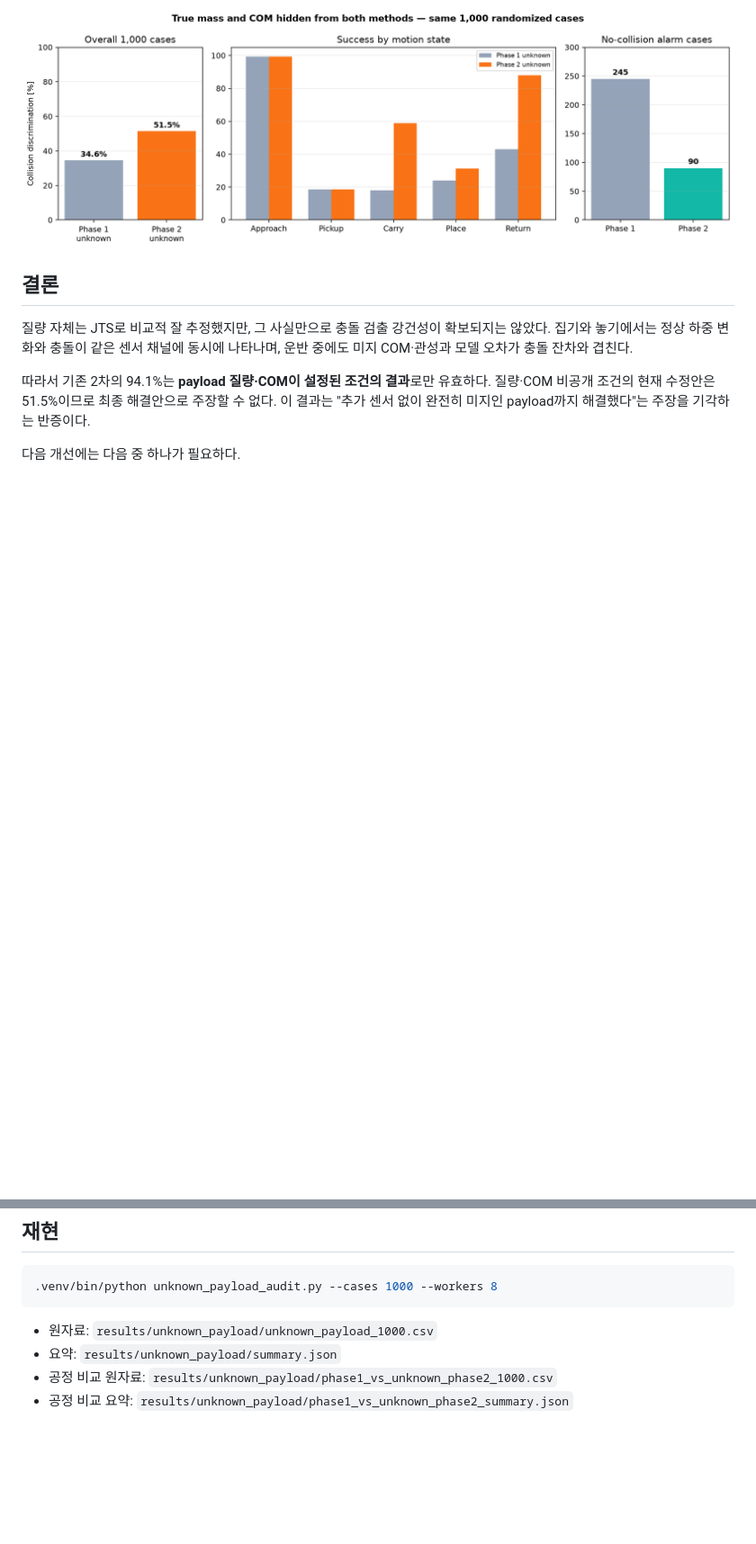
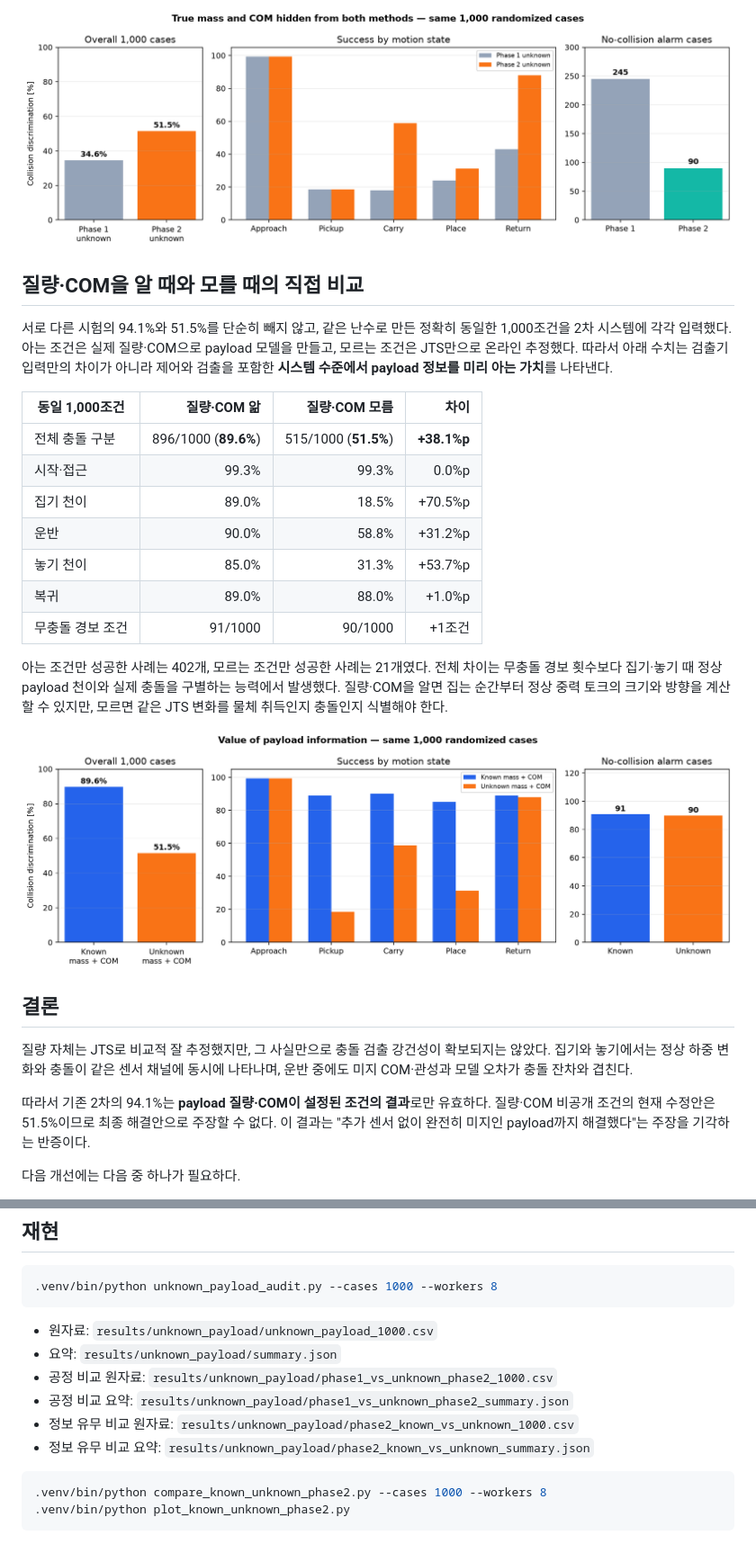
Before and after one commit to JAEWOOK6488/doosan_manipulation, a Markdown page: assignment-lab/UNKNOWN_PAYLOAD_REPORT.md, 2 parts joined by grey strips. Shown at 90% size. Drawn GitHub-style; pictures changed too: assignment-lab/results/unknown_payload/phase2_known_vs_unknown.png (added); blank space fills up the shorter version.

````diff
--- a/assignment-lab/UNKNOWN_PAYLOAD_REPORT.md
+++ b/assignment-lab/UNKNOWN_PAYLOAD_REPORT.md
@@ -79,6 +79,32 @@
 
 ![미지 payload 1차·2차 비교](results/unknown_payload/phase1_vs_unknown_phase2.png)
 
+## 질량·COM을 알 때와 모를 때의 직접 비교
+
+서로 다른 시험의 94.1%와 51.5%를 단순히 빼지 않고, 같은 난수로 만든 정확히
+동일한 1,000조건을 2차 시스템에 각각 입력했다. 아는 조건은 실제 질량·COM으로
+payload 모델을 만들고, 모르는 조건은 JTS만으로 온라인 추정했다. 따라서 아래
+수치는 검출기 입력만의 차이가 아니라 제어와 검출을 포함한 **시스템 수준에서
+payload 정보를 미리 아는 가치**를 나타낸다.
+
+| 동일 1,000조건 | 질량·COM 앎 | 질량·COM 모름 | 차이 |
+|---|---:|---:|---:|
+| 전체 충돌 구분 | 896/1000 (**89.6%**) | 515/1000 (**51.5%**) | **+38.1%p** |
+| 시작·접근 | 99.3% | 99.3% | 0.0%p |
+| 집기 천이 | 89.0% | 18.5% | +70.5%p |
+| 운반 | 90.0% | 58.8% | +31.2%p |
+| 놓기 천이 | 85.0% | 31.3% | +53.7%p |
+| 복귀 | 89.0% | 88.0% | +1.0%p |
+| 무충돌 경보 조건 | 91/1000 | 90/1000 | +1조건 |
+
+아는 조건만 성공한 사례는 402개, 모르는 조건만 성공한 사례는 21개였다. 전체
+차이는 무충돌 경보 횟수보다 집기·놓기 때 정상 payload 천이와 실제 충돌을
+구별하는 능력에서 발생했다. 질량·COM을 알면 집는 순간부터 정상 중력 토크의
+크기와 방향을 계산할 수 있지만, 모르면 같은 JTS 변화를 물체 취득인지 충돌인지
+식별해야 한다.
+
+![2차 payload 정보 유무 비교](results/unknown_payload/phase2_known_vs_unknown.png)
+
 ## 결론
 
 질량 자체는 JTS로 비교적 잘 추정했지만, 그 사실만으로 충돌 검출 강건성이
@@ -108,3 +134,10 @@
 - 요약: `results/unknown_payload/summary.json`
 - 공정 비교 원자료: `results/unknown_payload/phase1_vs_unknown_phase2_1000.csv`
 - 공정 비교 요약: `results/unknown_payload/phase1_vs_unknown_phase2_summary.json`
+- 정보 유무 비교 원자료: `results/unknown_payload/phase2_known_vs_unknown_1000.csv`
+- 정보 유무 비교 요약: `results/unknown_payload/phase2_known_vs_unknown_summary.json`
+
+```bash
+.venv/bin/python compare_known_unknown_phase2.py --cases 1000 --workers 8
+.venv/bin/python plot_known_unknown_phase2.py
+```
````
Also changed, not shown: README.md (+4 -0 lines), 4 other files.
